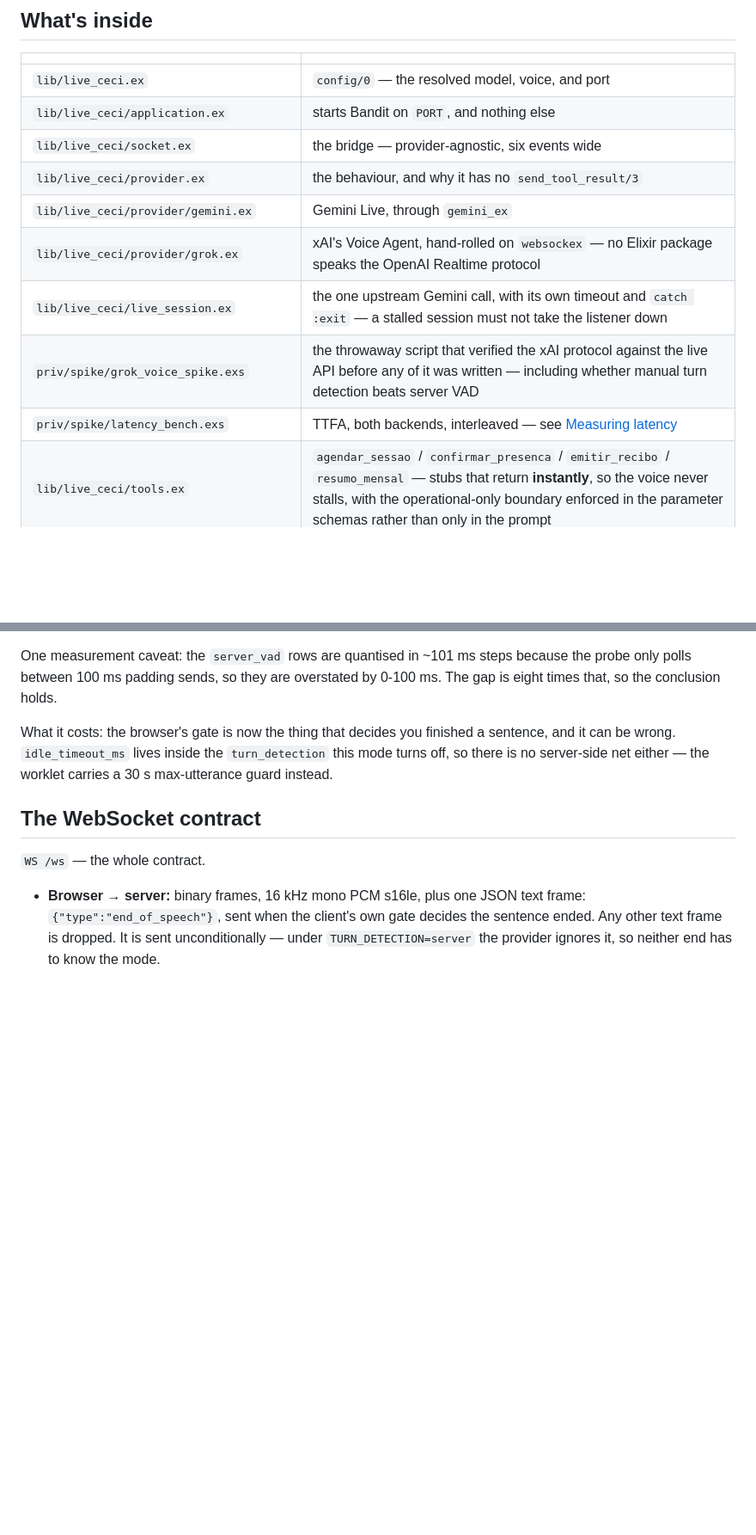
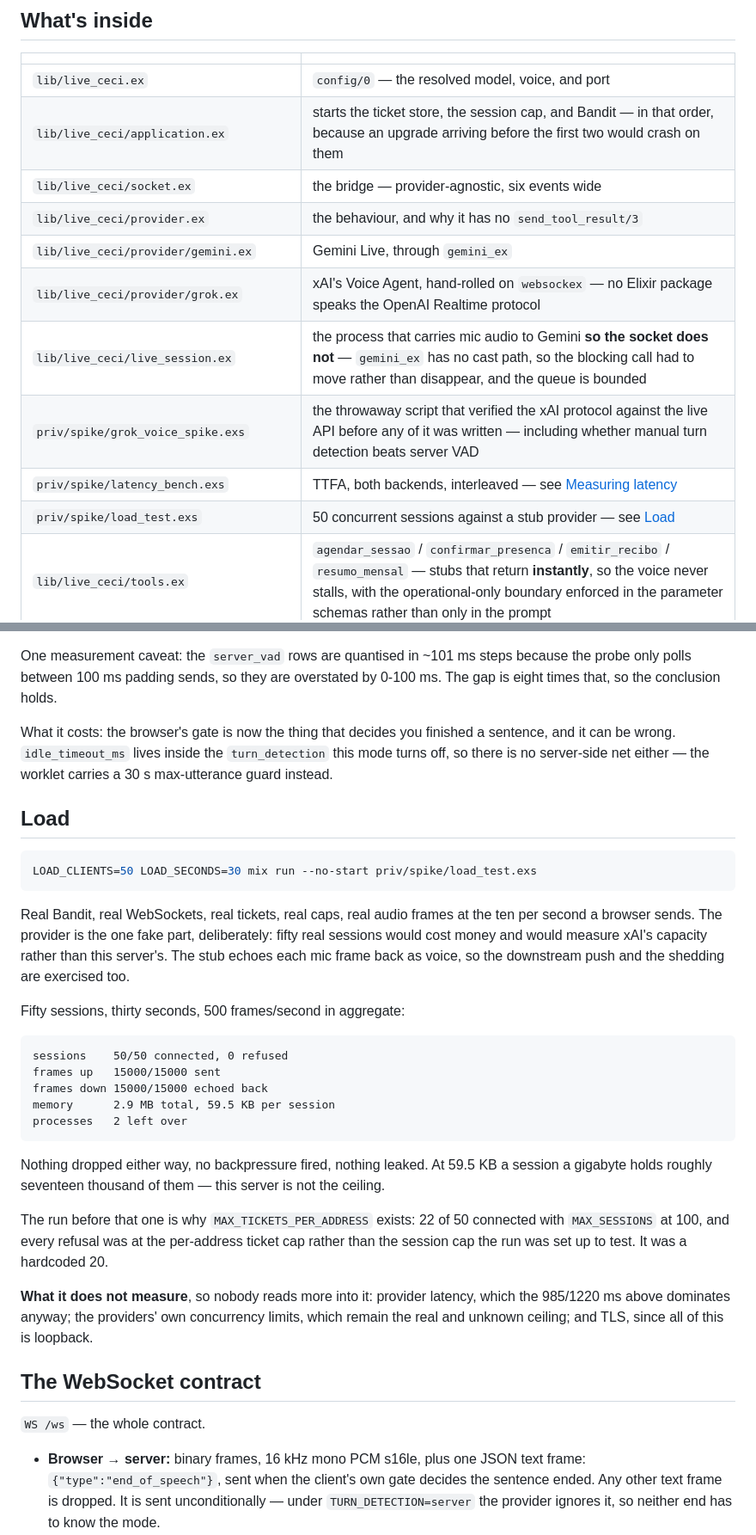
Before and after one commit to aquental/live-ceci-ex, a Markdown page: README.md, 2 parts joined by grey strips. Shown at 86% size. GitHub-like rendering; blank space fills up the shorter version.

````diff
--- a/README.md
+++ b/README.md
@@ -101,14 +103,15 @@ Phoenix earns its place at the *next* step — multi-user, auth, Presence, deplo
 | | |
 |---|---|
 | `lib/live_ceci.ex` | `config/0` — the resolved model, voice, and port |
-| `lib/live_ceci/application.ex` | starts Bandit on `PORT`, and nothing else |
+| `lib/live_ceci/application.ex` | starts the ticket store, the session cap, and Bandit — in that order, because an upgrade arriving before the first two would crash on them |
 | `lib/live_ceci/socket.ex` | the bridge — provider-agnostic, six events wide |
 | `lib/live_ceci/provider.ex` | the behaviour, and why it has no `send_tool_result/3` |
 | `lib/live_ceci/provider/gemini.ex` | Gemini Live, through `gemini_ex` |
 | `lib/live_ceci/provider/grok.ex` | xAI's Voice Agent, hand-rolled on `websockex` — no Elixir package speaks the OpenAI Realtime protocol |
-| `lib/live_ceci/live_session.ex` | the one upstream Gemini call, with its own timeout and `catch :exit` — a stalled session must not take the listener down |
+| `lib/live_ceci/live_session.ex` | the process that carries mic audio to Gemini **so the socket does not** — `gemini_ex` has no cast path, so the blocking call had to move rather than disappear, and the queue is bounded |
 | `priv/spike/grok_voice_spike.exs` | the throwaway script that verified the xAI protocol against the live API before any of it was written — including whether manual turn detection beats server VAD |
 | `priv/spike/latency_bench.exs` | TTFA, both backends, interleaved — see [Measuring latency](#measuring-latency) |
+| `priv/spike/load_test.exs` | 50 concurrent sessions against a stub provider — see [Load](#load) |
 | `lib/live_ceci/tools.ex` | `agendar_sessao` / `confirmar_presenca` / `emitir_recibo` / `resumo_mensal` — stubs that return **instantly**, so the voice never stalls, with the operational-only boundary enforced in the parameter schemas rather than only in the prompt |
 | `lib/live_ceci/persona.ex` · `priv/assets/ceci_persona.txt` | who Ceci is — read at **compile time**, with `@external_resource` so editing the text triggers a recompile |
 | `lib/live_ceci/sessions.ex` | the cap on concurrent sessions — a GenServer, because deciding correctly under contention means deciding one at a time |
@@ -235,6 +239,39 @@ and it can be wrong. `idle_timeout_ms` lives inside the `turn_detection` this mo
 off, so there is no server-side net either — the worklet carries a 30 s max-utterance
 guard instead.
 
+## Load
+
+```bash
+LOAD_CLIENTS=50 LOAD_SECONDS=30 mix run --no-start priv/spike/load_test.exs
+```
+
+Real Bandit, real WebSockets, real tickets, real caps, real audio frames at the ten per
+second a browser sends. The provider is the one fake part, deliberately: fifty real
+sessions would cost money and would measure xAI's capacity rather than this server's.
+The stub echoes each mic frame back as voice, so the downstream push and the shedding
+are exercised too.
+
+Fifty sessions, thirty seconds, 500 frames/second in aggregate:
+
+```
+sessions    50/50 connected, 0 refused
+frames up   15000/15000 sent
+frames down 15000/15000 echoed back
+memory      2.9 MB total, 59.5 KB per session
+processes   2 left over
+```
+
+Nothing dropped either way, no backpressure fired, nothing leaked. At 59.5 KB a session
+a gigabyte holds roughly seventeen thousand of them — this server is not the ceiling.
+
+The run before that one is why `MAX_TICKETS_PER_ADDRESS` exists: 22 of 50 connected with
+`MAX_SESSIONS` at 100, and every refusal was at the per-address ticket cap rather than
+the session cap the run was set up to test. It was a hardcoded 20.
+
+**What it does not measure**, so nobody reads more into it: provider latency, which the
+985/1220 ms above dominates anyway; the providers' own concurrency limits, which remain
+the real and unknown ceiling; and TLS, since all of this is loopback.
+
 ## The WebSocket contract
 
 `WS /ws` — the whole contract.
````
Also changed, not shown: other parts of README.md (+23 -15 lines).
